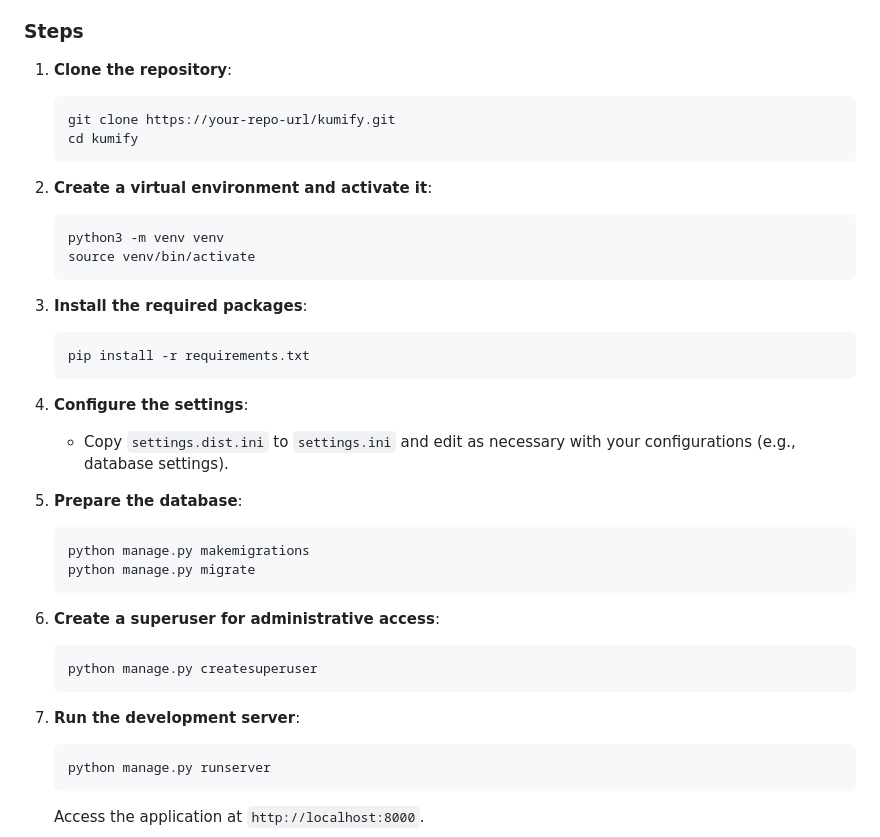
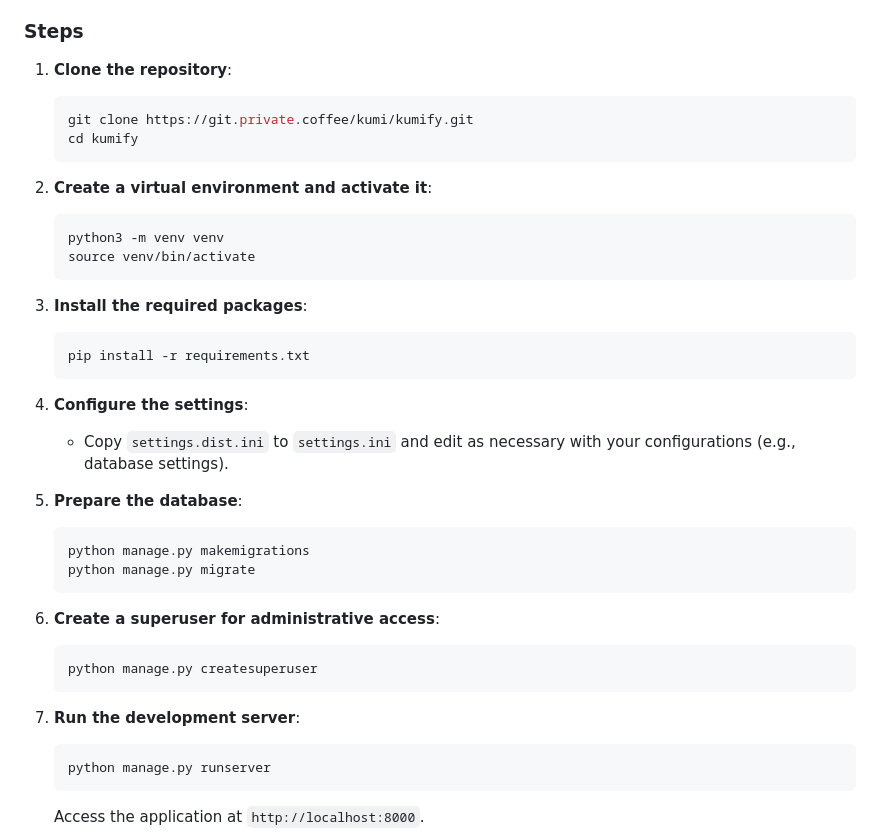
Before and after one commit to kumitterer/kumify, a Markdown page: README.md, the part around the change printed below. Drawn GitHub-style.

Commit message:
chore: Update repository URL and improve formatting
Changes the repository URL in the README to reflect the new
private Git host. Enhances readability by adding spacing
before code blocks.

Ensures clearer instructions for users setting up
the project.

````diff
--- a/README.md
+++ b/README.md
@@ -24,37 +24,44 @@ Kumify is a personal management tool designed to track and manage various aspect
 ### Steps
 
 1. **Clone the repository**:
+
    ```bash
-   git clone https://your-repo-url/kumify.git
+   git clone https://git.private.coffee/kumi/kumify.git
    cd kumify
    ```
 
 2. **Create a virtual environment and activate it**:
+
    ```bash
    python3 -m venv venv
    source venv/bin/activate
    ```
 
 3. **Install the required packages**:
+
    ```bash
    pip install -r requirements.txt
    ```
 
 4. **Configure the settings**:
+
    - Copy `settings.dist.ini` to `settings.ini` and edit as necessary with your configurations (e.g., database settings).
 
 5. **Prepare the database**:
+
    ```bash
    python manage.py makemigrations
    python manage.py migrate
    ```
 
 6. **Create a superuser for administrative access**:
+
    ```bash
    python manage.py createsuperuser
    ```
 
 7. **Run the development server**:
+
    ```bash
    python manage.py runserver
    ```
````
Also changed, not shown: other parts of README.md (+1 -0 lines).
